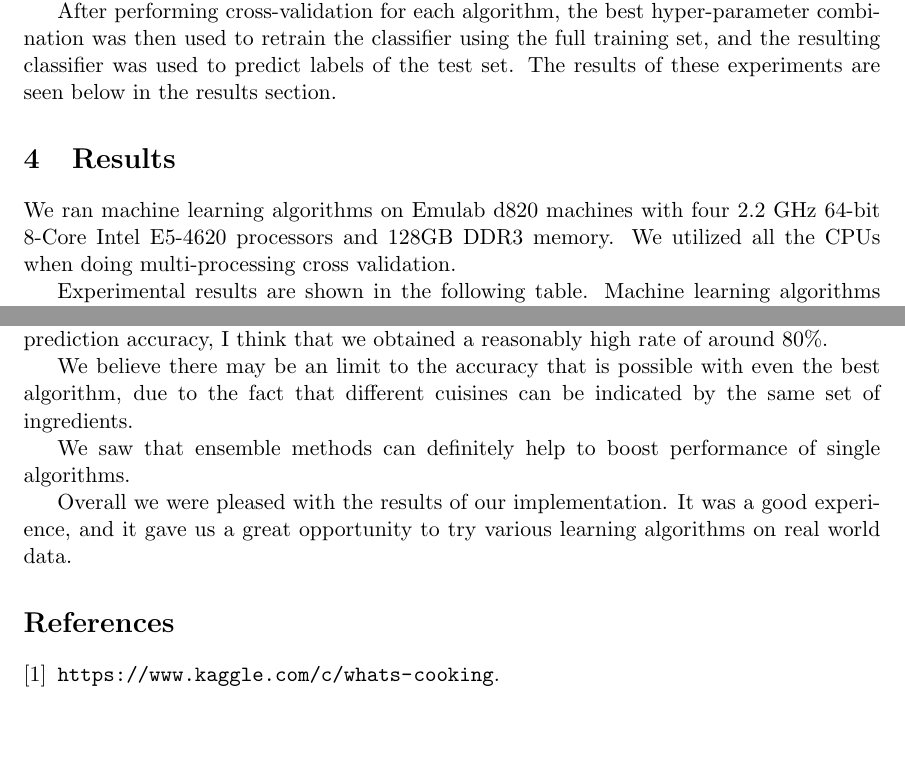
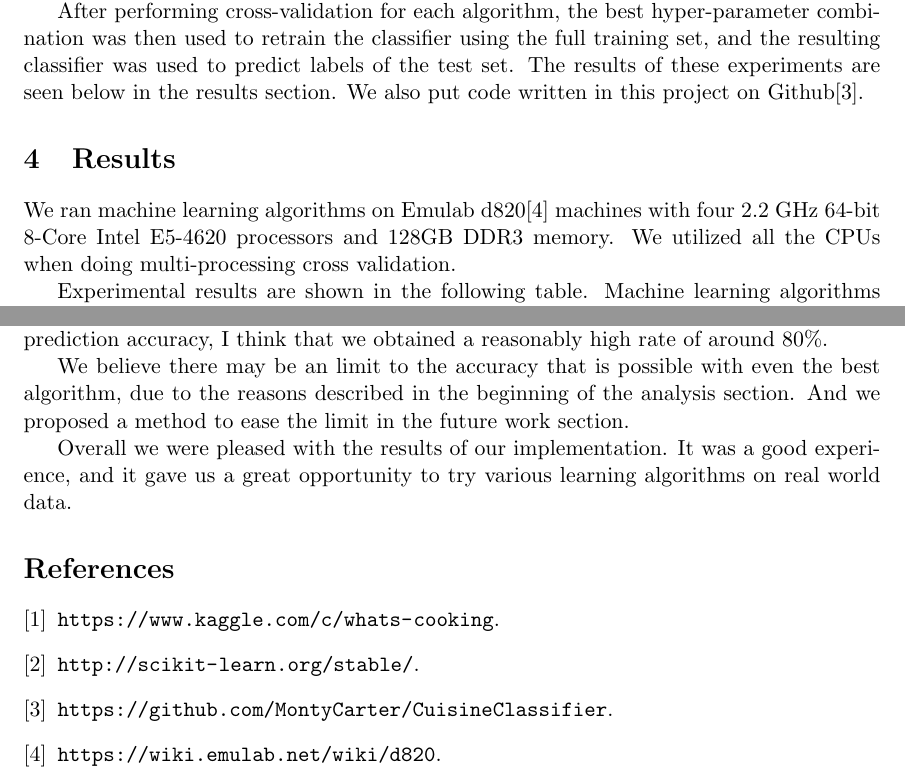
Before and after one commit to MontyCarter/CuisineClassifier, a LaTeX document (final_report/final_report.tex, which reads final_report/Result.tex): two parts of pages 3 and 6 of 6, joined at a grey line, cut so that both start at the same text, the shorter picture padded with empty space. Compiled offline with pdfLaTeX.

Commit message:
Added some refs

```diff
--- a/final_report/Result.tex
+++ b/final_report/Result.tex
@@ -1,5 +1,5 @@
 \section{Results}
-We ran machine learning algorithms on Emulab d820 machines with four 2.2 GHz 64-bit 8-Core Intel E5-4620 processors and 128GB DDR3 memory. We utilized all the CPUs when doing multi-processing cross validation.
+We ran machine learning algorithms on Emulab d820\cite{emulab-wiki} machines with four 2.2 GHz 64-bit 8-Core Intel E5-4620 processors and 128GB DDR3 memory. We utilized all the CPUs when doing multi-processing cross validation.
 
 Experimental results are shown in the following table. Machine learning algorithms are grouped in the table and groups are separated with an extra line. We want to point out the different between SVC with linear kernel and Linear SVC: the former does one vs one classification while the latter does one vs the rest classification. Accuracy represents the accuracy of predicting test set with the best hyper parameter obtained from cross validation. Time is the time taken to train the classifier on the full training dataset and to predict labels of test dataset. We give averaged time instead of total time because the average time is approximate to the runtime for the whole training set. We only show part of the best hyper parameters which is different to the default settings of each machine learning algorithm. Moreover, NA in the optimal hyper parameter column for a machine learning algorithm indicates that there are few hyper parameters that we can choose or we believe cross validation would not improve accuracy significantly for that particular algorithm.
 
--- a/final_report/final_report.tex
+++ b/final_report/final_report.tex
@@ -140,7 +140,7 @@ After performing cross-validation for each algorithm, the best
 hyper-parameter combination was then used to retrain the classifier
 using the full training set, and the resulting classifier was used
 to predict labels of the test set.  The results of these experiments
-are seen below in the results section.
+are seen below in the results section. We also put code written in this project on Github\cite{repo}.
 
 \input{Result}
 
@@ -163,11 +163,12 @@ may lead to lower prediction accuracy, I think that we obtained a
 reasonably high rate of around 80\%.
 
 We believe there may be an limit to the accuracy that is possible with
-even the best algorithm, due to the fact that different cuisines can
-be indicated by the same set of ingredients.
+even the best algorithm, due to the reasons described in the beginning of the analysis section. And we proposed a method to ease the limit in the future work section.
+%the fact that different cuisines can
+%be indicated by the same set of ingredients.
 
-We saw that ensemble methods can definitely help to boost performance
-of single algorithms.
+%We saw that ensemble methods can definitely help to boost performance
+%of single algorithms.
 
 Overall we were pleased with the results of our implementation.  It
 was a good experience, and it gave us a great opportunity to try
```
Also changed, not shown: final_report/refs.bib (+9 -0 lines), final_report/final_report.tex (2 more changed lines).
